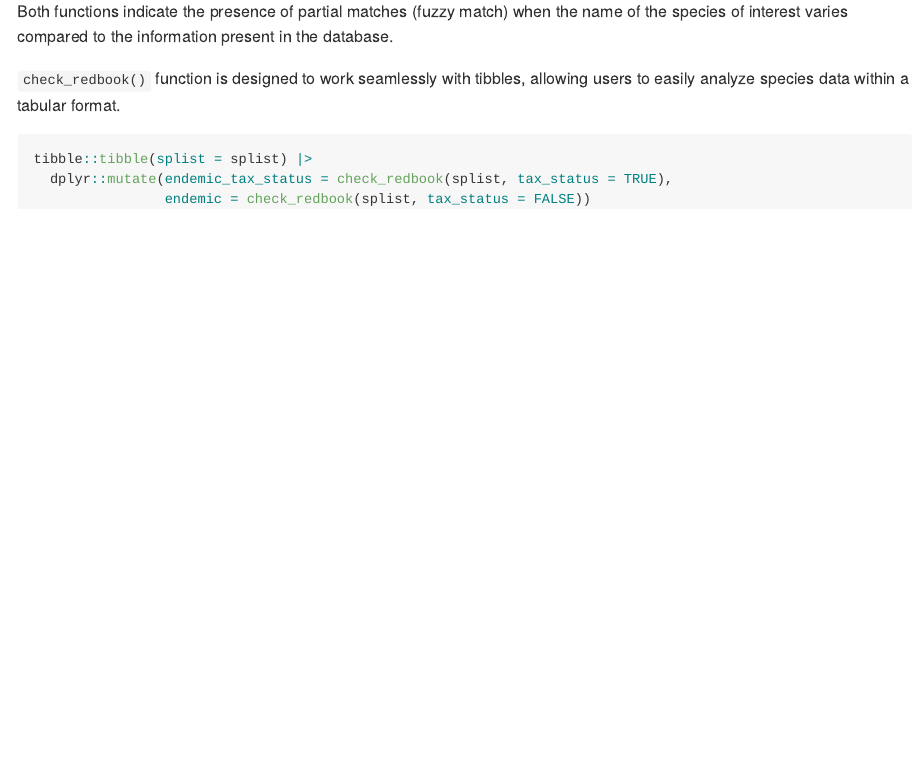
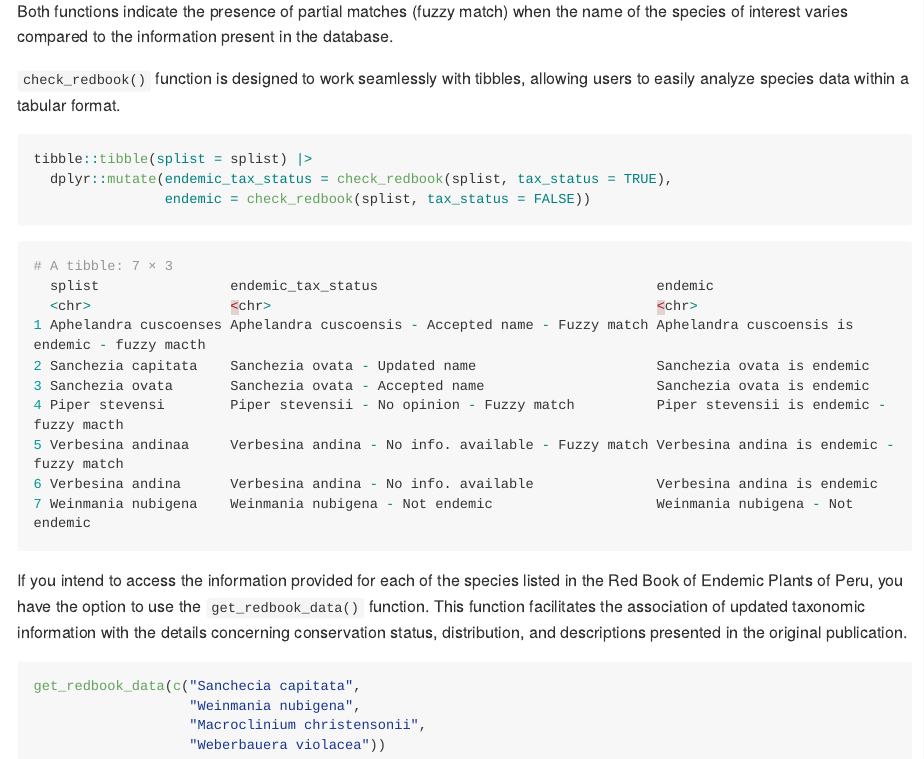
Before and after one commit to PaulESantos/redbookperu, an R Markdown document (README.Rmd): the page in a window 1100 px wide, from 1450 px down. Rendered offline with R 4.5, knitr and Pandoc, with nearby package versions; the code chunks are not run, so their results and figures are left out; long lines of code are wrapped; badge pictures from the web are left out.

Commit message:
readme update

````diff
--- a/README.Rmd
+++ b/README.Rmd
@@ -70,8 +70,33 @@ Both functions indicate the presence of partial matches (fuzzy match) when the n
 
 `check_redbook()` function is designed to work seamlessly with tibbles, allowing users to easily analyze species data within a tabular format.
 
-```{r}
+```{r, eval=FALSE}
 tibble::tibble(splist = splist) |>
   dplyr::mutate(endemic_tax_status = check_redbook(splist, tax_status = TRUE),
                 endemic = check_redbook(splist, tax_status = FALSE))
 ```
+
+```r
+# A tibble: 7 × 3
+  splist                endemic_tax_status                                  endemic
+  <chr>                 <chr>                                               <chr>
+1 Aphelandra cuscoenses Aphelandra cuscoensis - Accepted name - Fuzzy match Aphelandra cuscoensis is endemic - fuzzy macth
+2 Sanchezia capitata    Sanchezia ovata - Updated name                      Sanchezia ovata is endemic
+3 Sanchezia ovata       Sanchezia ovata - Accepted name                     Sanchezia ovata is endemic
+4 Piper stevensi        Piper stevensii - No opinion - Fuzzy match          Piper stevensii is endemic - fuzzy macth
+5 Verbesina andinaa     Verbesina andina - No info. available - Fuzzy match Verbesina andina is endemic - fuzzy match
+6 Verbesina andina      Verbesina andina - No info. available               Verbesina andina is endemic
+7 Weinmania nubigena    Weinmania nubigena - Not endemic                    Weinmania nubigena - Not endemic
+```
+
+
+If you intend to access the information provided for each of the species listed in the Red Book of Endemic Plants of Peru, you have the option to use the `get_redbook_data()` function. This function facilitates the association of updated taxonomic information with the details concerning conservation status, distribution, and descriptions presented in the original publication.
+
+
+```{r}
+get_redbook_data(c("Sanchecia capitata",
+                   "Weinmania nubigena",
+                   "Macroclinium christensonii",
+                   "Weberbauera violacea"))
+
+```
````
Also changed, not shown: README.md, 1 other file.
